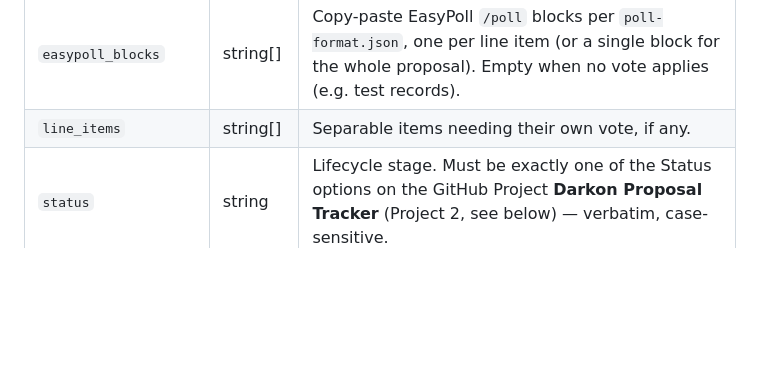
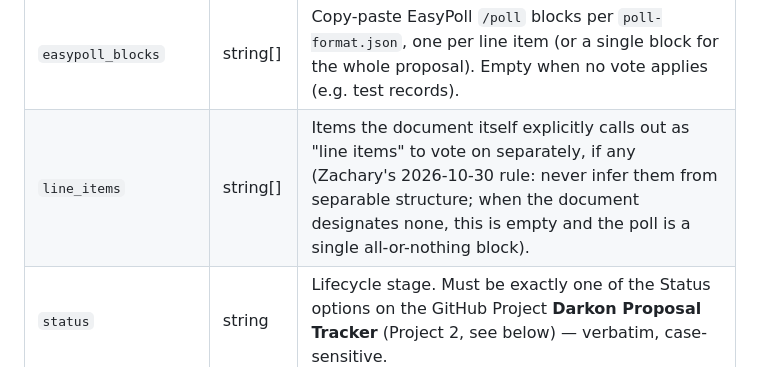
Before and after one commit to zrandrews-achesmakes/darkonPropTracker, a Markdown page: proposals/SCHEMA.md, the part around the change. GitHub-like rendering; blank space fills up the shorter version.

Commit message:
Line-item rule: only explicit doc callouts count (else all-or-nothing); weekly runs refresh To Present/Up for Vote docs (2026-10-30) (proposals/SCHEMA.md)

```diff
--- a/proposals/SCHEMA.md
+++ b/proposals/SCHEMA.md
@@ -17,7 +17,7 @@ One JSON file per proposal in this directory, named `<id>.json`.
 | `github_issue_url` | string \| null | Link to the proposal's GitHub issue in `zrandrews-achesmakes/darkonPropTracker`. Set at creation: every proposal gets an issue there, added as a card on Project 2 at `To Present`, and the link is recorded here. |
 | `summary` | string[] | Up to 5 bullet points summarizing the proposal. |
 | `easypoll_blocks` | string[] | Copy-paste EasyPoll `/poll` blocks per `poll-format.json`, one per line item (or a single block for the whole proposal). Empty when no vote applies (e.g. test records). |
-| `line_items` | string[] | Separable items needing their own vote, if any. |
+| `line_items` | string[] | Items the document itself explicitly calls out as "line items" to vote on separately, if any (Zachary's 2026-10-30 rule: never infer them from separable structure; when the document designates none, this is empty and the poll is a single all-or-nothing block). |
 | `status` | string | Lifecycle stage. Must be exactly one of the Status options on the GitHub Project **Darkon Proposal Tracker** (Project 2, see below) — verbatim, case-sensitive. |
 | `presented_at_senate` | string \| null | Date (YYYY-MM-DD) of the Senate it was discussed at. |
 | `voted_at_senate` | string \| null | Date (YYYY-MM-DD) of the Senate it was voted at. |
```
